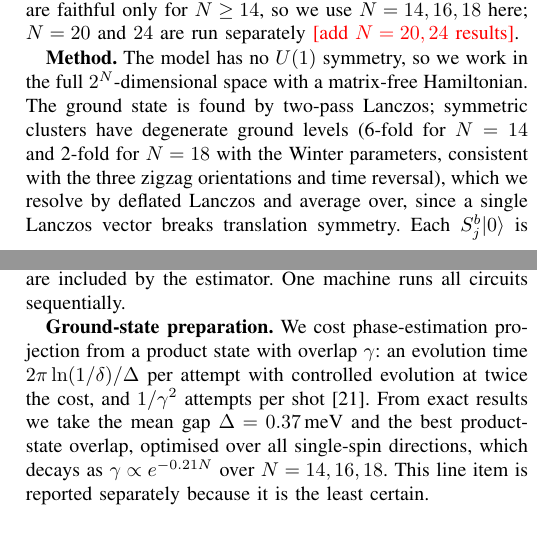
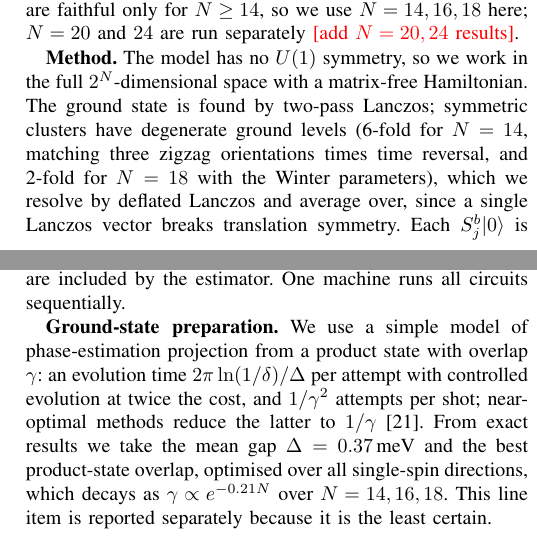
Before and after one commit to migikun474/rucl3-crossover, a LaTeX paper (paper/main.tex): two parts of the columns of pages 2 and 3 of 4, joined at a grey line, cut so that both start at the same text. Compiled offline with pdfLaTeX.

Commit message:
Paper: correct three statements found in a fact check against code and data
- classical speed-up: 'roughly' one spin per factor of two (x100 -> +8)
- zigzag explanation applies to the six-fold level at N = 14 only
- ground-state prep: our 1/gamma^2 model is cruder than Lin-Tong (1/gamma)
- params: note what was confirmed for Ran et al.

```diff
--- a/paper/main.tex
+++ b/paper/main.tex
@@ -159,11 +159,10 @@ use $N=\exactSizesWinter$ here; $N=20$ and $24$ are run separately
 \textbf{Method.} The model has no $U(1)$ symmetry, so we work in the full
 $2^N$-dimensional space with a matrix-free Hamiltonian. The ground state is
 found by two-pass Lanczos; symmetric clusters have degenerate ground
-levels (\degenWinterNFourteen-fold for $N=14$ and
-\degenWinterNEighteen-fold for $N=18$ with the \mainSet{} parameters,
-consistent with the three zigzag orientations and time reversal), which we
-resolve by deflated Lanczos and average over, since a single Lanczos vector
-breaks translation symmetry. Each $S_j^b|0\rangle$ is propagated by
+levels (\degenWinterNFourteen-fold for $N=14$, matching three zigzag
+orientations times time reversal, and \degenWinterNEighteen-fold for $N=18$
+with the \mainSet{} parameters), which we resolve by deflated Lanczos and
+average over, since a single Lanczos vector breaks translation symmetry. Each $S_j^b|0\rangle$ is propagated by
 short-iterative Lanczos~\cite{park1986} with an a-posteriori error bound
 of $10^{-9}$, and overlaps with $S_i^a$ give all correlators at each
 time; translation invariance reduces the reference sites $j$ to one per
@@ -233,10 +232,11 @@ $p=10^{-3}$ and $10^{-4}$, and a total error budget of 1\% per circuit;
 rotation synthesis~\cite{ross2016} and magic-state factories are included
 by the estimator. One machine runs all circuits sequentially.
 
-\textbf{Ground-state preparation.} We cost phase-estimation projection
-from a product state with overlap $\gamma$: an evolution time
-$2\pi\ln(1/\delta)/\Delta$ per attempt with controlled evolution at twice
-the cost, and $1/\gamma^2$ attempts per shot~\cite{lin2020}. From exact
+\textbf{Ground-state preparation.} We use a simple model of
+phase-estimation projection from a product state with overlap $\gamma$:
+an evolution time $2\pi\ln(1/\delta)/\Delta$ per attempt with controlled
+evolution at twice the cost, and $1/\gamma^2$ attempts per shot;
+near-optimal methods reduce the latter to $1/\gamma$~\cite{lin2020}. From exact
 results we take the mean gap $\Delta=\prepGapWinter$\,meV and the best
 product-state overlap, optimised over all single-spin directions, which
 decays as $\gamma\propto e^{-\prepKappaWinter N}$ over $N=\exactSizesWinter$.
```
Also changed, not shown: paper/main.tex (4 more changed lines), 1 other file.
